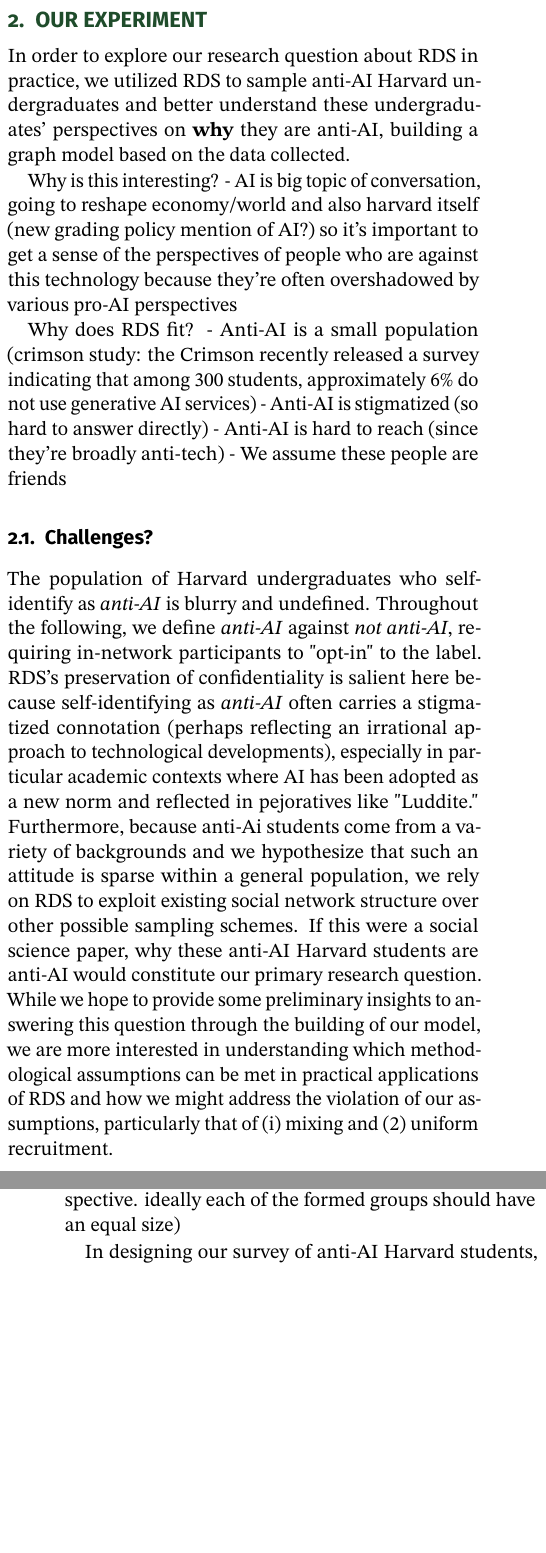
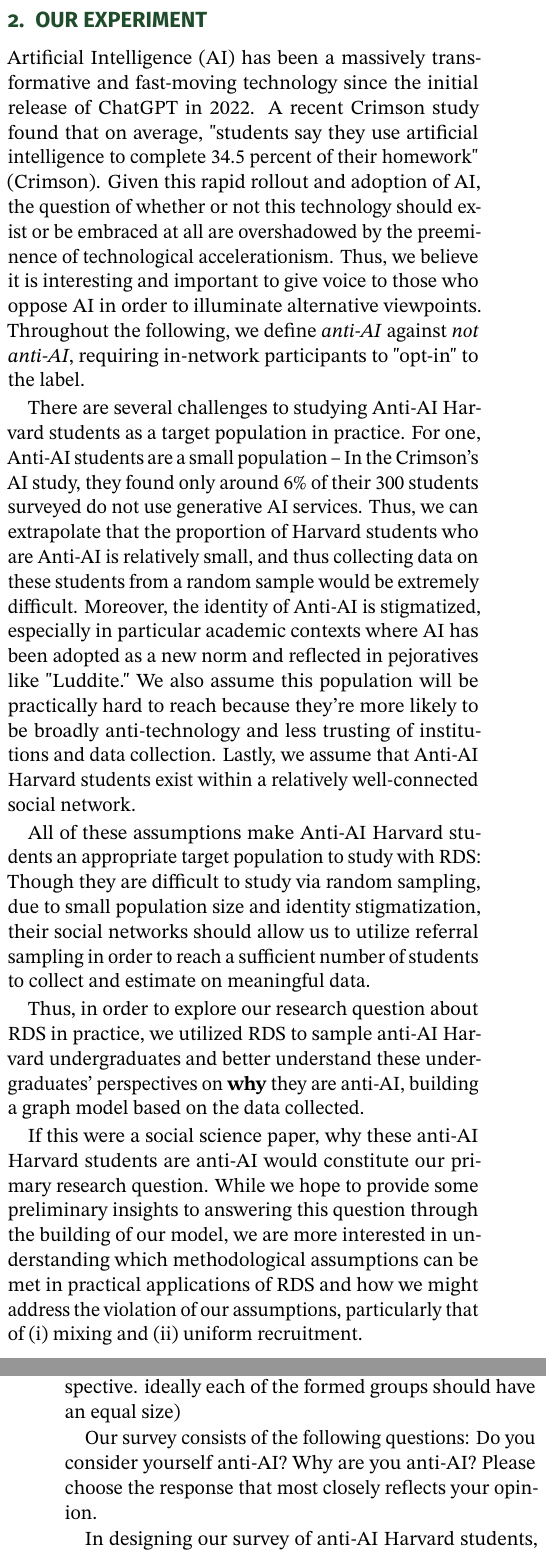
Before and after one commit to justinyli/unbiasing-social-networks, a LaTeX document (report/main.tex): two parts of the columns of pages 2 and 3 of 6 before the commit and two parts of the columns of pages 2 and 3 of 7 after it, joined at a grey line, cut so that both start at the same text, the shorter picture padded with empty space. Compiled offline with pdfLaTeX; a LaTeX package or settings file that is missing is left out.

Commit message:
Updates from Overleaf

```diff
--- a/report/main.tex
+++ b/report/main.tex
@@ -76,21 +76,15 @@ Failure to meet any of these assumptions contributes to bias into the final esti
 We are interested in investigating specifically how assumption ii, uneven recruitment under homophily, holds up in practice, and how it might be addressed if unmet. In this paper, we ask: \textbf{which assumptions of RDS are met and violated in practice, and how well do existing and novel methods for adjusting bias account for these real-world results?} \textbf{\color{red} Lets come back to this at the end and make sure this is the precise question we want to ask.} Indeed, how might we de-bias our sample in situations of non-mixing? In the process of accounting for homophily within communities, we extend the VH estimator to develop a novel re-weighting mechanism.
 
 \section{Our Experiment}
-In order to explore our research question about RDS in practice, we utilized RDS to sample anti-AI Harvard undergraduates and better understand these undergraduates' perspectives on \textbf{why} they are anti-AI, building a graph model based on the data collected.
+Artificial Intelligence (AI) has been a massively transformative and fast-moving technology since the initial release of ChatGPT in 2022. A recent Crimson study found that on average, "students say they use artificial intelligence to complete 34.5 percent of their homework" (Crimson). Given this rapid rollout and adoption of AI, the question of whether or not this technology should exist or be embraced at all are overshadowed by the preeminence of technological accelerationism. Thus, we believe it is interesting and important to give voice to those who oppose AI in order to illuminate alternative viewpoints. Throughout the following, we define \textit{anti-AI} against \textit{not anti-AI}, requiring in-network participants to "opt-in" to the label.
 
-Why is this interesting?
-- AI is big topic of conversation, going to reshape economy/world and also harvard itself (new grading policy mention of AI?) so it's important to get a sense of the perspectives of people who are against this technology because they're often overshadowed by various pro-AI perspectives
+There are several challenges to studying Anti-AI Harvard students as a target population in practice. For one, Anti-AI students are a small population -- In the Crimson's AI study, they found only around 6\% of their 300 students surveyed do not use generative AI services. Thus, we can extrapolate that the proportion of Harvard students who are Anti-AI is relatively small, and thus collecting data on these students from a random sample would be extremely difficult. Moreover, the identity of Anti-AI is stigmatized, especially in particular academic contexts where AI has been adopted as a new norm and reflected in pejoratives like "Luddite." We also assume this population will be practically hard to reach because they're more likely to be broadly anti-technology and less trusting of institutions and data collection. Lastly, we assume that Anti-AI Harvard students exist within a relatively well-connected social network.
 
-Why does RDS fit?
-- Anti-AI is a small population (crimson study: the Crimson recently released a survey indicating that among 300 students, approximately 6\% do not use generative AI services)
-- Anti-AI is stigmatized (so hard to answer directly)
-- Anti-AI is hard to reach (since they're broadly anti-tech)
-- We assume these people are friends
+All of these assumptions make Anti-AI Harvard students an appropriate target population to study with RDS: Though they are difficult to study via random sampling, due to small population size and identity stigmatization, their social networks should allow us to utilize referral sampling in order to reach a sufficient number of students to collect and estimate on meaningful data.
 
-\subsection{Challenges?}
-The population of Harvard undergraduates who self-identify as \textit{anti-AI} is blurry and undefined. Throughout the following, we define \textit{anti-AI} against \textit{not anti-AI}, requiring in-network participants to "opt-in" to the label. RDS's preservation of confidentiality is salient here because self-identifying as \textit{anti-AI} often carries a stigmatized connotation (perhaps reflecting an irrational approach to technological developments), especially in particular academic contexts where AI has been adopted as a new norm and reflected in pejoratives like "Luddite."
-% let's go, glad we got this one in here
-Furthermore, because anti-Ai students come from a variety of backgrounds and we hypothesize that such an attitude is sparse within a general population, we rely on RDS to exploit existing social network structure over other possible sampling schemes. If this were a social science paper, why these anti-AI Harvard students are anti-AI would constitute our primary research question. While we hope to provide some preliminary insights to answering this question through the building of our model, we are more interested in understanding which methodological assumptions can be met in practical applications of RDS and how we might address the violation of our assumptions, particularly that of (i) mixing and (2) uniform recruitment.
+Thus, in order to explore our research question about RDS in practice, we utilized RDS to sample anti-AI Harvard undergraduates and better understand these undergraduates' perspectives on \textbf{why} they are anti-AI, building a graph model based on the data collected.
+
+If this were a social science paper, why these anti-AI Harvard students are anti-AI would constitute our primary research question. While we hope to provide some preliminary insights to answering this question through the building of our model, we are more interested in understanding which methodological assumptions can be met in practical applications of RDS and how we might address the violation of our assumptions, particularly that of (i) mixing and (ii) uniform recruitment.
 
 \section{Existing Literature}
 Literature on RDS acknowledges both its usefulness in accessing hard to reach populations and three fundamental difficulties:
@@ -122,7 +116,13 @@ https://arxiv.org/abs/1812.01188
 
     data cleaning like how we grouped multiple majors into fewer categories, and why some of these groupings are valid (both from a size perspective and ideology perspective. ideally each of the formed groups should have an equal size)
 
+Our survey consists of the following questions:
+Do you consider yourself anti-AI?
+Why are you anti-AI? Please choose the response that most closely reflects your opinion.
+
+
 In designing our survey of anti-AI Harvard students, we employed several strategies discussed and modeled in the literature in order to mitigate bias.
+
 \subsection{Seed bias}
 To mitigate seed bias, we chose seeds from across houses, concentrations, and years.
 
```
Also changed, not shown: report/rho.bib (+3 -0 lines), report/main.tex (30 more changed lines).
